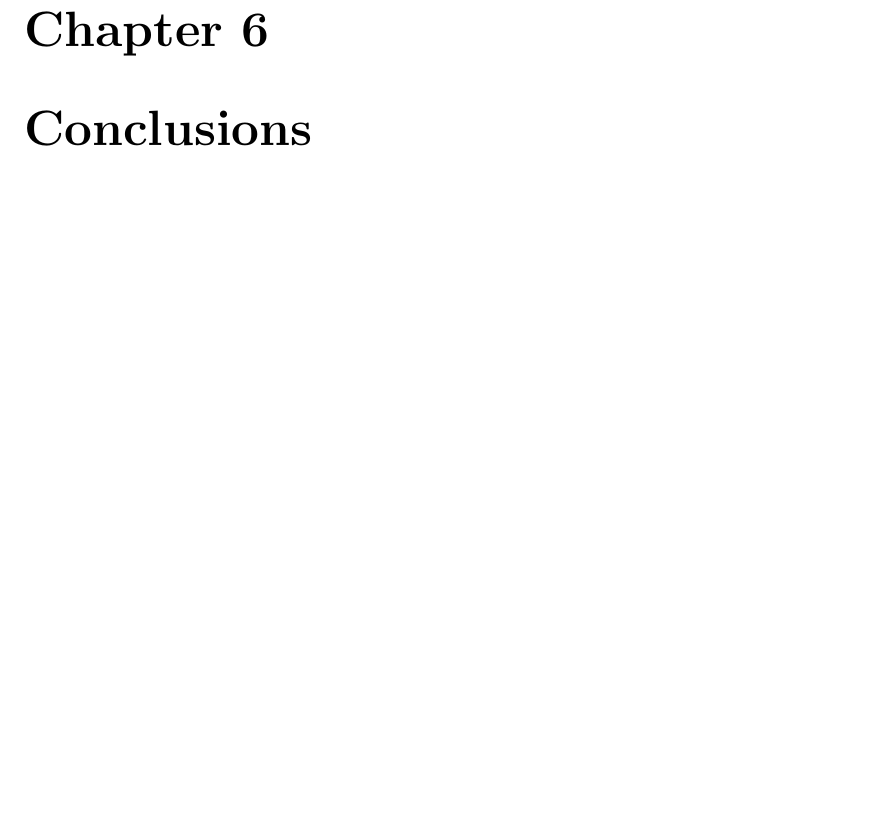
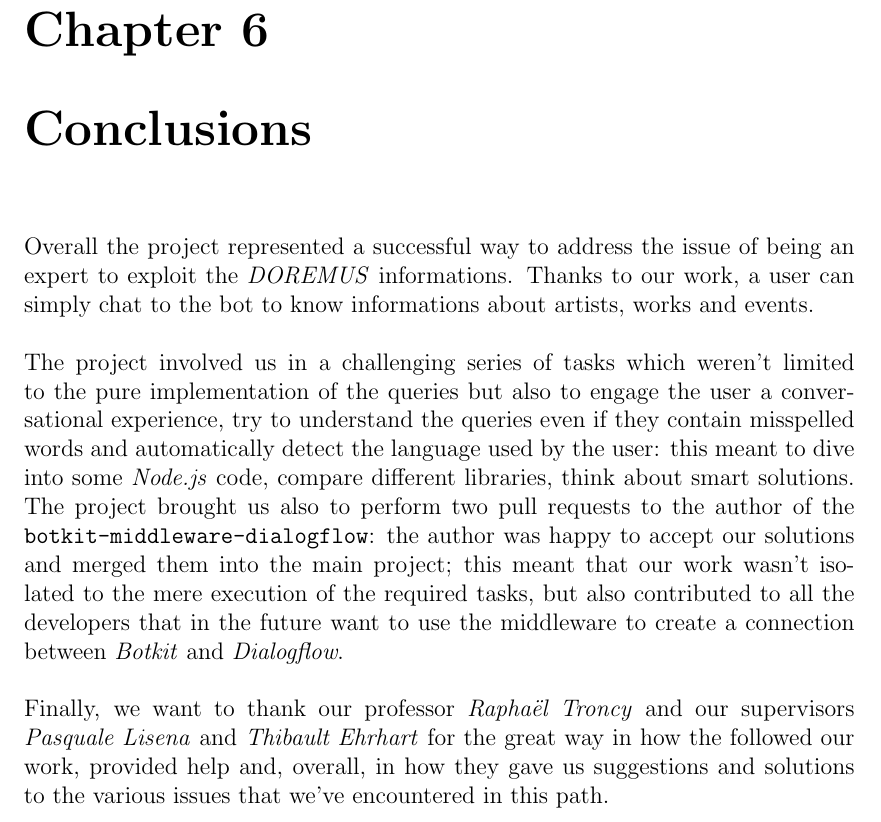
Before and after one commit to D2KLab/music-chatbot, a LaTeX thesis (final-report/report.tex): part of page 36 of 38, cut so that both start at the same text, the shorter picture padded with empty space. Compiled offline with pdfLaTeX.

Commit message:
Addded conclusions to final report.

```diff
--- a/final-report/report.tex
+++ b/final-report/report.tex
@@ -821,6 +821,9 @@
 	With certain queries the bot can be, of course, slow. This is due to the \textit{DOREMUS} knowledge graph and is not under our control: computational-time estimation techniques could be done to say to the user that those queries will take some time to end in a concrete answer.
 
 	\chapter{Conclusions}
+	Overall the project represented a successful way to address the issue of being an expert to exploit the \textit{DOREMUS} informations. Thanks to our work, a user can simply chat to the bot to know informations about artists, works and events.\\\\
+	The project involved us in a challenging series of tasks which weren't limited to the pure implementation of the queries but also to engage the user a conversational experience, try to understand the queries even if they contain misspelled words and automatically detect the language used by the user: this meant to dive into some \textit{Node.js} code, compare different libraries, think about smart solutions. The project brought us also to perform two pull requests to the author of the \texttt{botkit-middleware-dialogflow}: the author was happy to accept our solutions and merged them into the main project; this meant that our work wasn't isolated to the mere execution of the required tasks, but also contributed to all the developers that in the future want to use the middleware to create a connection between \textit{Botkit} and \textit{Dialogflow}.\\\\
+	Finally, we want to thank our professor \textit{Raphaël Troncy} and our supervisors \textit{Pasquale Lisena} and \textit{Thibault Ehrhart} for the great way in how the followed our work, provided help and, overall, in how they gave us suggestions and solutions to the various issues that we've encountered in this path.
 
 	\begin{thebibliography}{9}
 		\bibitem{doremus} DOREMUS: DOing REusable MUSical data. | \textit{\href{http://www.doremus.org/}{http://www.doremus.org/}}
```
Also changed, not shown: final-report/report.pdf, 1 other file.
